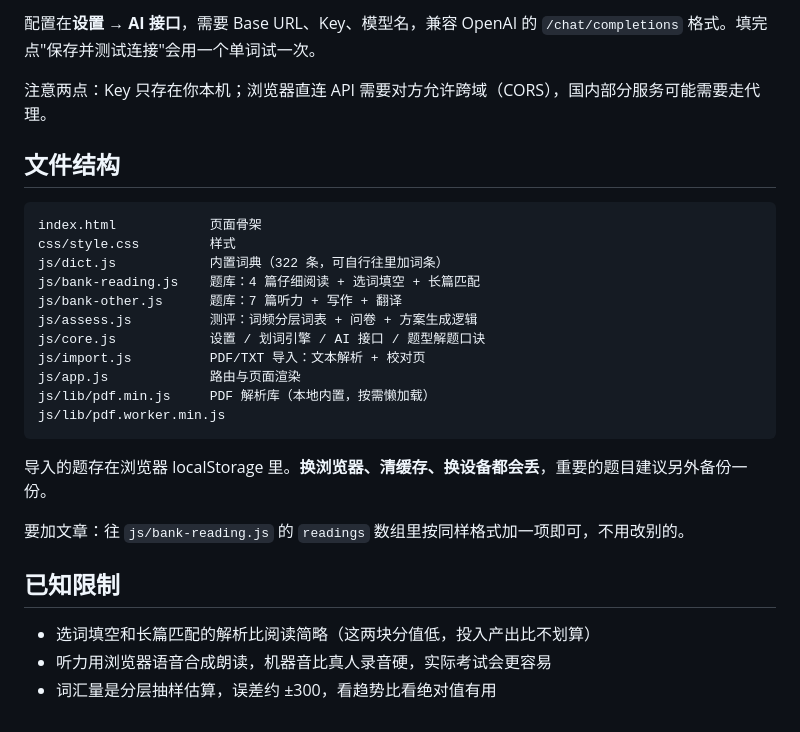
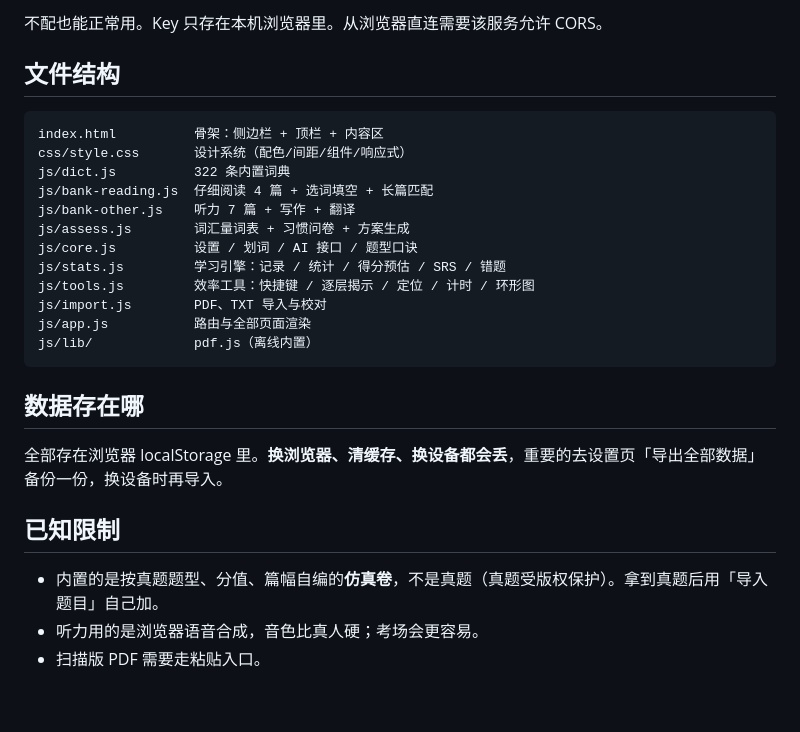
Before and after one commit to yutuuinm/associate-learning-, a Markdown page: README.md, the part around one of its changes. GitHub-like rendering.

Commit message:
deploy: CET-6 训练台（专业 UI + 学习引擎 + PDF 导入）

````diff
--- a/README.md
+++ b/README.md
@@ -111,30 +98,29 @@
 
-配置在**设置 → AI 接口**，需要 Base URL、Key、模型名，兼容 OpenAI 的 `/chat/completions` 格式。填完点"保存并测试连接"会用一个单词试一次。
-
-注意两点：Key 只存在你本机；浏览器直连 API 需要对方允许跨域（CORS），国内部分服务可能需要走代理。
+不配也能正常用。Key 只存在本机浏览器里。从浏览器直连需要该服务允许 CORS。
 
 ## 文件结构
 
 ```
-index.html            页面骨架
-css/style.css         样式
-js/dict.js            内置词典（322 条，可自行往里加词条）
-js/bank-reading.js    题库：4 篇仔细阅读 + 选词填空 + 长篇匹配
-js/bank-other.js      题库：7 篇听力 + 写作 + 翻译
-js/assess.js          测评：词频分层词表 + 问卷 + 方案生成逻辑
-js/core.js            设置 / 划词引擎 / AI 接口 / 题型解题口诀
-js/import.js          PDF/TXT 导入：文本解析 + 校对页
-js/app.js             路由与页面渲染
-js/lib/pdf.min.js     PDF 解析库（本地内置，按需懒加载）
-js/lib/pdf.worker.min.js
+index.html          骨架：侧边栏 + 顶栏 + 内容区
+css/style.css       设计系统（配色/间距/组件/响应式）
+js/dict.js          322 条内置词典
+js/bank-reading.js  仔细阅读 4 篇 + 选词填空 + 长篇匹配
+js/bank-other.js    听力 7 篇 + 写作 + 翻译
+js/assess.js        词汇量词表 + 习惯问卷 + 方案生成
+js/core.js          设置 / 划词 / AI 接口 / 题型口诀
+js/stats.js         学习引擎：记录 / 统计 / 得分预估 / SRS / 错题
+js/tools.js         效率工具：快捷键 / 逐层揭示 / 定位 / 计时 / 环形图
+js/import.js        PDF、TXT 导入与校对
+js/app.js           路由与全部页面渲染
+js/lib/             pdf.js（离线内置）
 ```
 
-导入的题存在浏览器 localStorage 里。**换浏览器、清缓存、换设备都会丢**，重要的题目建议另外备份一份。
+## 数据存在哪
 
-要加文章：往 `js/bank-reading.js` 的 `readings` 数组里按同样格式加一项即可，不用改别的。
+全部存在浏览器 localStorage 里。**换浏览器、清缓存、换设备都会丢**，重要的去设置页「导出全部数据」备份一份，换设备时再导入。
 
 ## 已知限制
 
-- 选词填空和长篇匹配的解析比阅读简略（这两块分值低，投入产出比不划算）
-- 听力用浏览器语音合成朗读，机器音比真人录音硬，实际考试会更容易
-- 词汇量是分层抽样估算，误差约 ±300，看趋势比看绝对值有用
+- 内置的是按真题题型、分值、篇幅自编的**仿真卷**，不是真题（真题受版权保护）。拿到真题后用「导入题目」自己加。
+- 听力用的是浏览器语音合成，音色比真人硬；考场会更容易。
+- 扫描版 PDF 需要走粘贴入口。
````
Also changed, not shown: other parts of README.md (+68 -81 lines).
